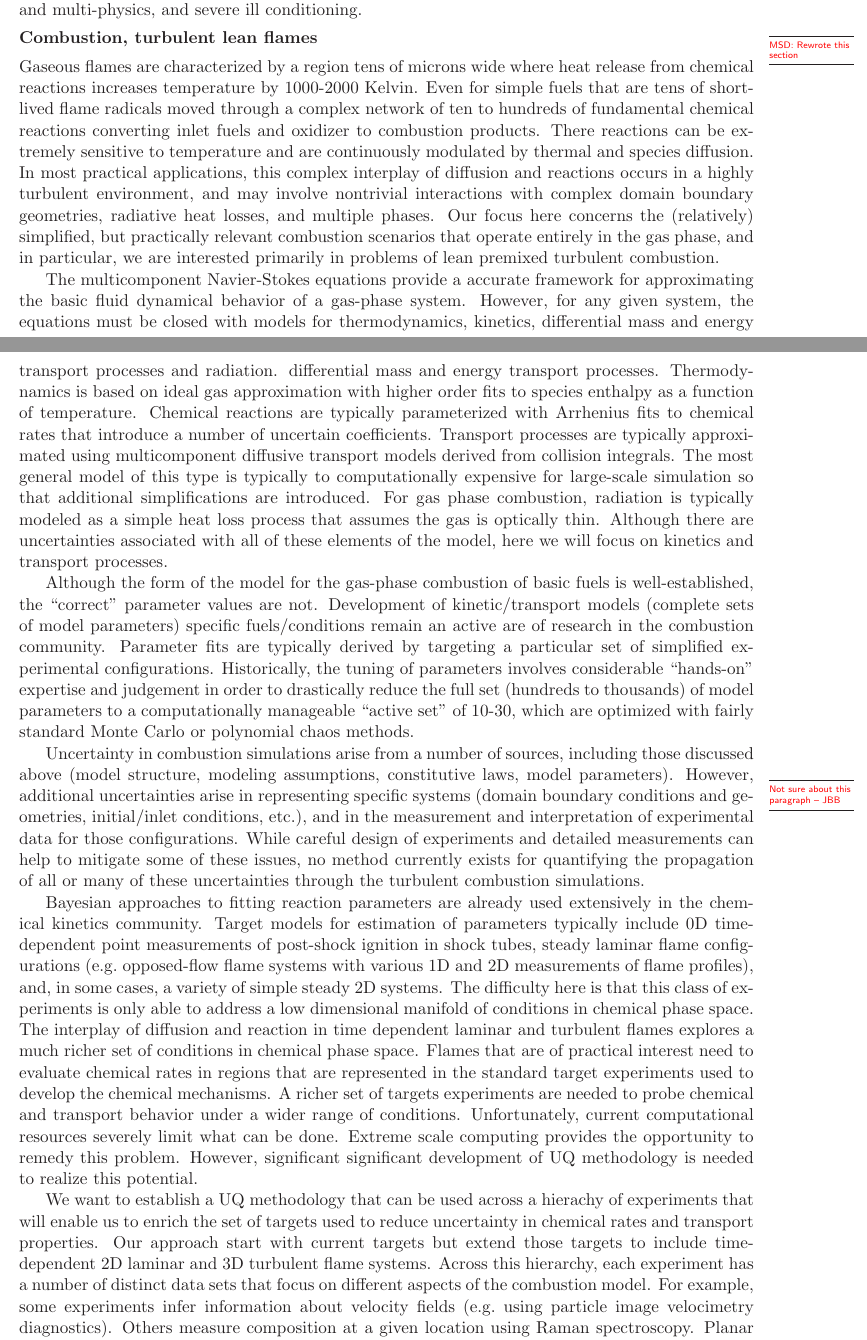
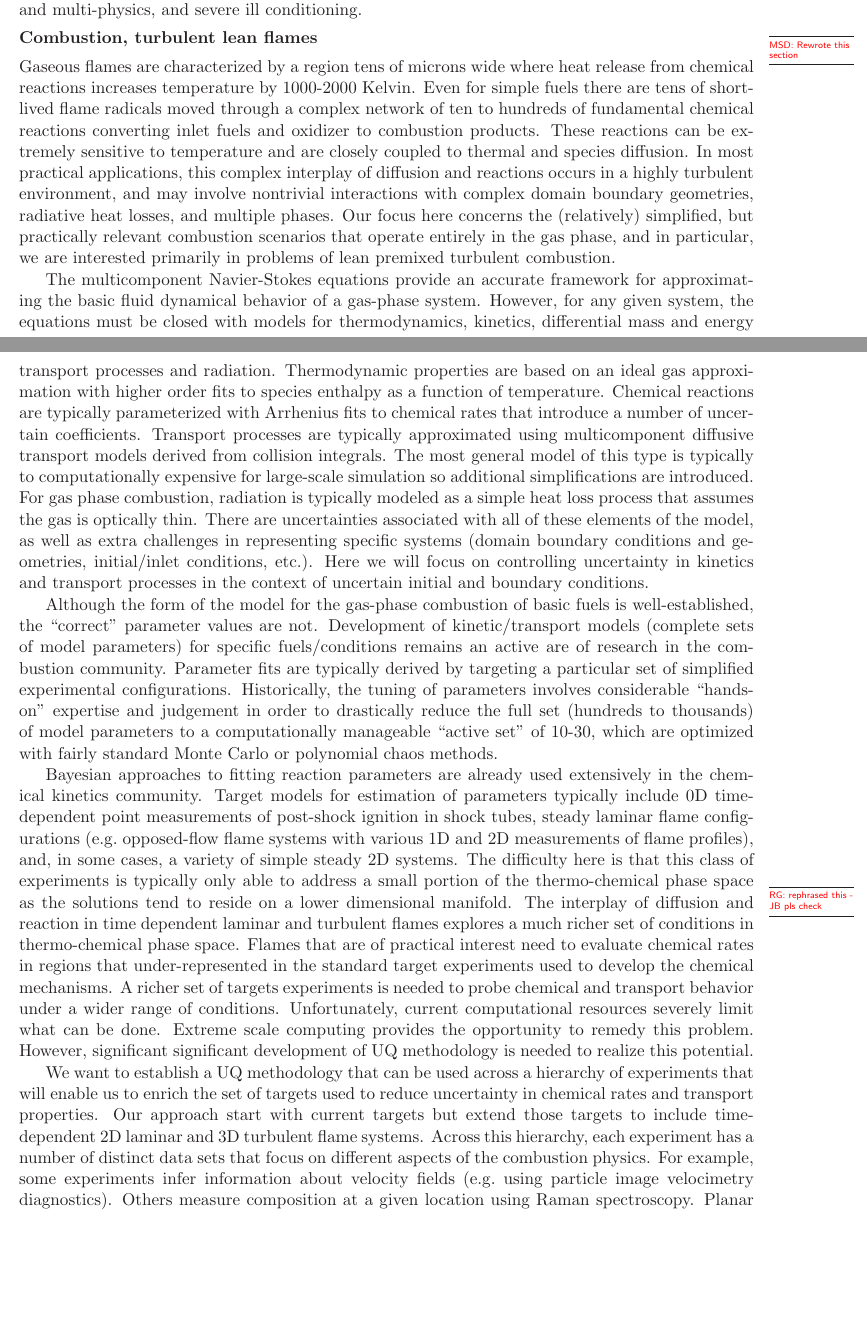
Before and after one commit to drummerdoc/UQ, a LaTeX document (narrative.tex): two parts of pages 3 and 4 of 20, joined at a grey line, cut so that both start at the same text, the shorter picture padded with empty space. Compiled offline with LaTeX, dvips and Ghostscript.

Commit message:
spellcheck and slight changes to combustion section

```diff
--- a/narrative.tex
+++ b/narrative.tex
@@ -262,13 +262,13 @@ They involve sparse data, multi-scale and multi-physics, and severe ill conditio
 Gaseous flames are characterized by a region
 tens of microns wide where heat release from chemical reactions
 increases temperature by 1000-2000 Kelvin.
-Even for simple fuels that
+Even for simple fuels there
 are
 tens of short-lived flame radicals moved through a complex
 network of ten to hundreds of fundamental chemical reactions
 converting inlet fuels and oxidizer to combustion products.
-There reactions can be extremely sensitive to
-temperature and are continuously modulated by thermal and species diffusion.
+These reactions can be extremely sensitive to
+temperature and are closely coupled to thermal and species diffusion.
 In most
 practical applications, this complex interplay of diffusion and
 reactions occurs in a highly turbulent environment, and may involve
@@ -278,14 +278,13 @@ the (relatively) simplified, but practically relevant combustion
 scenarios that operate entirely in the gas phase, and in particular,
 we are interested primarily in problems of lean premixed turbulent combustion.
 
-The multicomponent Navier-Stokes equations provide a accurate framework for approximating
+The multicomponent Navier-Stokes equations provide an accurate framework for approximating
 the basic fluid dynamical behavior of a gas-phase system.
 However, for any
 given system, the equations must be closed with models for
 thermodynamics,
 kinetics, differential mass and energy transport processes and radiation.
-differential mass and energy transport processes.
-Thermodynamics is based on ideal gas approximation with higher order fits
+Thermodynamic properties are based on an ideal gas approximation with higher order fits
 to species enthalpy as a function of temperature.
 Chemical reactions are typically parameterized with
 Arrhenius fits to chemical rates that introduce a number of uncertain
@@ -293,17 +292,21 @@ coefficients.
 Transport processes are typically approximated using multicomponent diffusive
 transport models derived from collision integrals.  The most general
 model of this type is typically to computationally expensive for large-scale
-simulation so that additional simplifications are introduced.
+simulation so additional simplifications are introduced.
 For gas phase combustion, radiation is typically modeled as a simple heat loss
 process that assumes the gas is optically thin.
-Although there are uncertainties associated with all of these elements of the model,
-here we will focus on kinetics and transport processes.
+There are uncertainties associated with all of these elements of the model,
+as well as extra challenges in representing specific systems
+(domain boundary conditions and geometries, initial\slash inlet
+conditions, etc.).
+Here we will focus on controlling uncertainty in kinetics and transport processes in the context
+of uncertain initial and boundary conditions.
 
 Although the form of the model for the gas-phase combustion of basic
 fuels is well-established,
 the ``correct'' parameter values are not.
 Development of kinetic\slash transport models (complete sets of model parameters)
-specific fuels\slash conditions remain
+for specific fuels\slash conditions remains
 an active are of research in the combustion community.
 Parameter fits are typically derived by targeting
 a particular set of
@@ -314,19 +317,6 @@ model parameters to a computationally manageable ``active set'' of
 10-30, which are optimized with fairly standard Monte Carlo or
 polynomial chaos methods.
 
-Uncertainty in combustion simulations arise from a number of sources,
-including those discussed above (model structure, modeling
-assumptions, constitutive laws, model parameters).  However,
-\MarginPar{Not sure about this paragraph -- JBB}
-additional uncertainties arise in representing specific systems
-(domain boundary conditions and geometries, initial\slash inlet
-conditions, etc.), and in the measurement and interpretation of
-experimental data for those configurations.  While careful design of
-experiments and detailed measurements can help to mitigate some of
-these issues, no method currently exists for quantifying the
-propagation of all or many of these uncertainties through the
-turbulent combustion simulations.
-
 Bayesian approaches to fitting reaction parameters are already used
 extensively in the chemical kinetics community.
 Target models for estimation of parameters typically include
@@ -334,14 +324,16 @@ Target models for estimation of parameters typically include
 tubes, steady laminar flame configurations (e.g.\ opposed-flow flame
 systems with various 1D and 2D measurements of flame profiles), and, in some
 cases, a variety of simple steady 2D systems.
-The difficulty here is that this class of experiments is only able to
-address a low dimensional manifold of conditions in chemical phase space.
+The difficulty here is that this class of experiments is typically only able to
+address a small portion of the thermo-chemical phase space as the solutions tend to
+reside on a lower dimensional manifold.
+\MarginPar{RG: rephrased this - JB  pls check}
 The interplay of diffusion and reaction in time dependent laminar and
-turbulent flames explores a much richer set of conditions in chemical
+turbulent flames explores a much richer set of conditions in thermo-chemical
 phase space.  Flames that are of practical interest need to evaluate
-chemical rates in regions that are represented in the standard target
+chemical rates in regions that under-represented in the standard target
 experiments used to develop the chemical mechanisms.
-A richer set of targets experiments are needed to probe chemical
+A richer set of targets experiments is needed to probe chemical
 and transport behavior under a wider range of conditions.
 Unfortunately, current computational resources severely limit
 what can be done.
@@ -351,13 +343,13 @@ However, significant significant development of UQ methodology is
 needed to realize this potential.
 
 We want to establish a UQ methodology that can be used across a
-hierachy of experiments that will enable us to enrich the set
+hierarchy of experiments that will enable us to enrich the set
 of targets used to reduce uncertainty in chemical rates and transport properties.
 Our approach start with current targets
 but extend those targets to include
 time-dependent 2D laminar and 3D turbulent flame systems.  Across this
 hierarchy, each experiment has a number of distinct data sets that
-focus on different aspects of the combustion model.
+focus on different aspects of the combustion physics.
 For example, some
 experiments infer information about velocity fields (e.g.\ using
 particle image velocimetry diagnostics). Others measure composition at
```
Also changed, not shown: narrative.tex (6 more changed lines), 1 other file.
